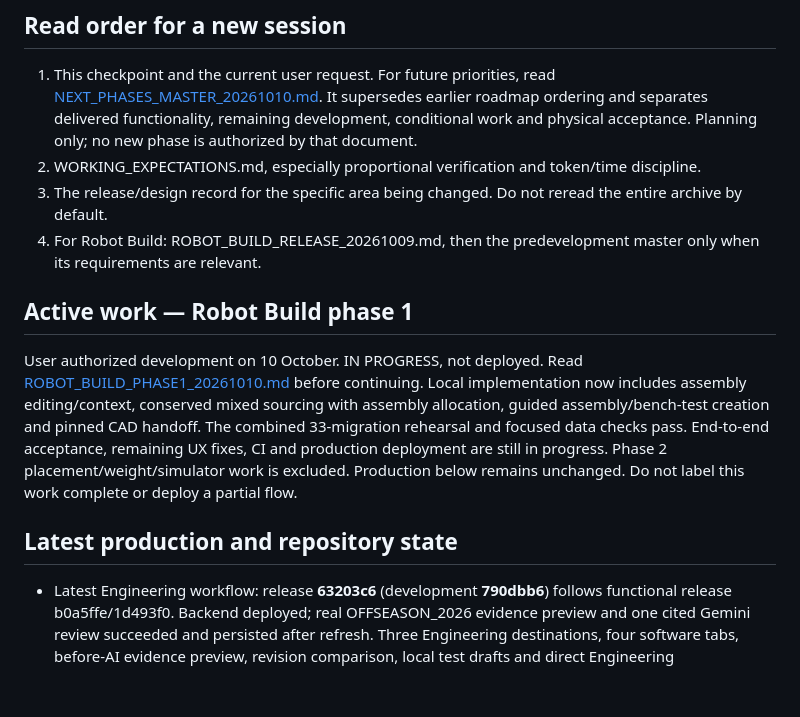
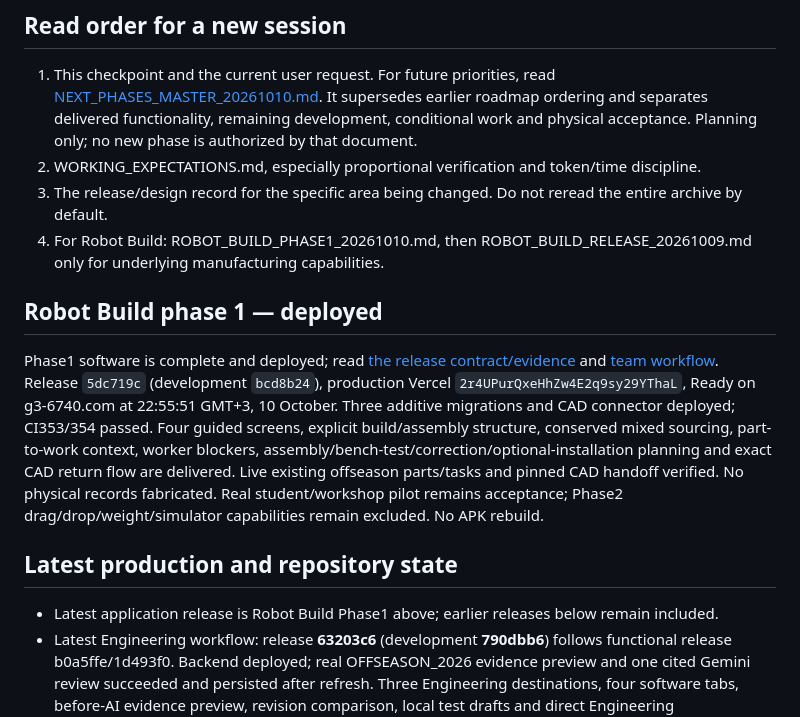
Before and after one commit to eranb-star/G3-ScoutingApp, a Markdown page: docs/CURRENT_CHECKPOINT_20261009.md, the part around the change. GitHub-like rendering; blank space fills up the shorter version.

```diff
--- a/docs/CURRENT_CHECKPOINT_20261009.md
+++ b/docs/CURRENT_CHECKPOINT_20261009.md
@@ -7,12 +7,13 @@ This is the entry point for current status and decisions. It reconciles existing
    For future priorities, read [NEXT_PHASES_MASTER_20261010.md](NEXT_PHASES_MASTER_20261010.md). It supersedes earlier roadmap ordering and separates delivered functionality, remaining development, conditional work and physical acceptance. Planning only; no new phase is authorized by that document.
 2. WORKING_EXPECTATIONS.md, especially proportional verification and token/time discipline.
 3. The release/design record for the specific area being changed. Do not reread the entire archive by default.
-4. For Robot Build: ROBOT_BUILD_RELEASE_20261009.md, then the predevelopment master only when its requirements are relevant.
+4. For Robot Build: ROBOT_BUILD_PHASE1_20261010.md, then ROBOT_BUILD_RELEASE_20261009.md only for underlying manufacturing capabilities.
 
-## Active work — Robot Build phase 1
-User authorized development on 10 October. IN PROGRESS, not deployed. Read [ROBOT_BUILD_PHASE1_20261010.md](ROBOT_BUILD_PHASE1_20261010.md) before continuing. Local implementation now includes assembly editing/context, conserved mixed sourcing with assembly allocation, guided assembly/bench-test creation and pinned CAD handoff. The combined 33-migration rehearsal and focused data checks pass. End-to-end acceptance, remaining UX fixes, CI and production deployment are still in progress. Phase 2 placement/weight/simulator work is excluded. Production below remains unchanged. Do not label this work complete or deploy a partial flow.
+## Robot Build phase 1 — deployed
+Phase1 software is complete and deployed; read [the release contract/evidence](ROBOT_BUILD_PHASE1_20261010.md) and [team workflow](ROBOT_BUILD_PHASE1_TEAM_GUIDE_20261010.md). Release `5dc719c` (development `bcd8b24`), production Vercel `2r4UPurQxeHhZw4E2q9sy29YThaL`, Ready on g3-6740.com at 22:55:51 GMT+3, 10 October. Three additive migrations and CAD connector deployed; CI353/354 passed. Four guided screens, explicit build/assembly structure, conserved mixed sourcing, part-to-work context, worker blockers, assembly/bench-test/correction/optional-installation planning and exact CAD return flow are delivered. Live existing offseason parts/tasks and pinned CAD handoff verified. No physical records fabricated. Real student/workshop pilot remains acceptance; Phase2 drag/drop/weight/simulator capabilities remain excluded. No APK rebuild.
 
 ## Latest production and repository state
+- Latest application release is Robot Build Phase1 above; earlier releases below remain included.
 - Latest Engineering workflow: release **63203c6** (development **790dbb6**) follows functional release b0a5ffe/1d493f0. Backend deployed; real OFFSEASON_2026 evidence preview and one cited Gemini review succeeded and persisted after refresh. Three Engineering destinations, four software tabs, before-AI evidence preview, revision comparison, local test drafts and direct Engineering planner/return are delivered. CI349 and corrected-release CI352 passed. Vercel **6viUYk879KagEDBGcCV9j16iKnJA**, Ready/current Production on g3-6740.com at **21:06:53 GMT+3, 10 October**. Final production acceptance is recorded in [ENGINEERING_WORKFLOW_FINAL_20261010.md](ENGINEERING_WORKFLOW_FINAL_20261010.md). GitHub remains read-only; app-triggered builds remain deliberately deferred. No APK, schema changes, robot deployment or physical acceptance in this release.
 - Latest attendance release: **18eaafc** (development **7b7a366**), Vercel **8nuf3qMg8YXXWtsJHTkL53gQvHXi**, Ready Production, g3-6740.com, 10 October 16:35:19 GMT+3; CI348 passed. Attendance Center defaults to direct Current/Last workshop for existing roster-authorized users, independent of report dates, with 30-second visible-page refresh and compact EN/HE rosters. Live current=15 checked in, last closed 7 October=22 attendees at verification. No database/permission changes or APK rebuild. See [WORKSHOP_ATTENDANCE_20261010.md](WORKSHOP_ATTENDANCE_20261010.md).
 - Latest CAD access correction: release **588292d** (development **854f2ae**), Vercel **CxfJ59PCf6yKc7pHEGUZhicZVR1T**, Ready Production on g3-6740.com, 10 October 15:50:32 GMT+3; CI345 passed. Migration and connector deployed. Explicit owner-admin team connection sharing supports active leaders and project-scoped build imports/freshness, while credentials/connection management remain private. **Team sharing enabled with explicit user confirmation**, verified by production connected/shared status. Leaders should refresh CAD Mentor using their own G3 accounts; actual leader-device acceptance remains outstanding. See [CAD_TEAM_ACCESS_20261010.md](CAD_TEAM_ACCESS_20261010.md). No new APK.
```
Also changed, not shown: docs/ROBOT_BUILD_PHASE1_20261010.md (+32 -14 lines), docs/ROBOT_BUILD_PHASE1_TEAM_GUIDE_20261010.md (added, +34 -0 lines).
